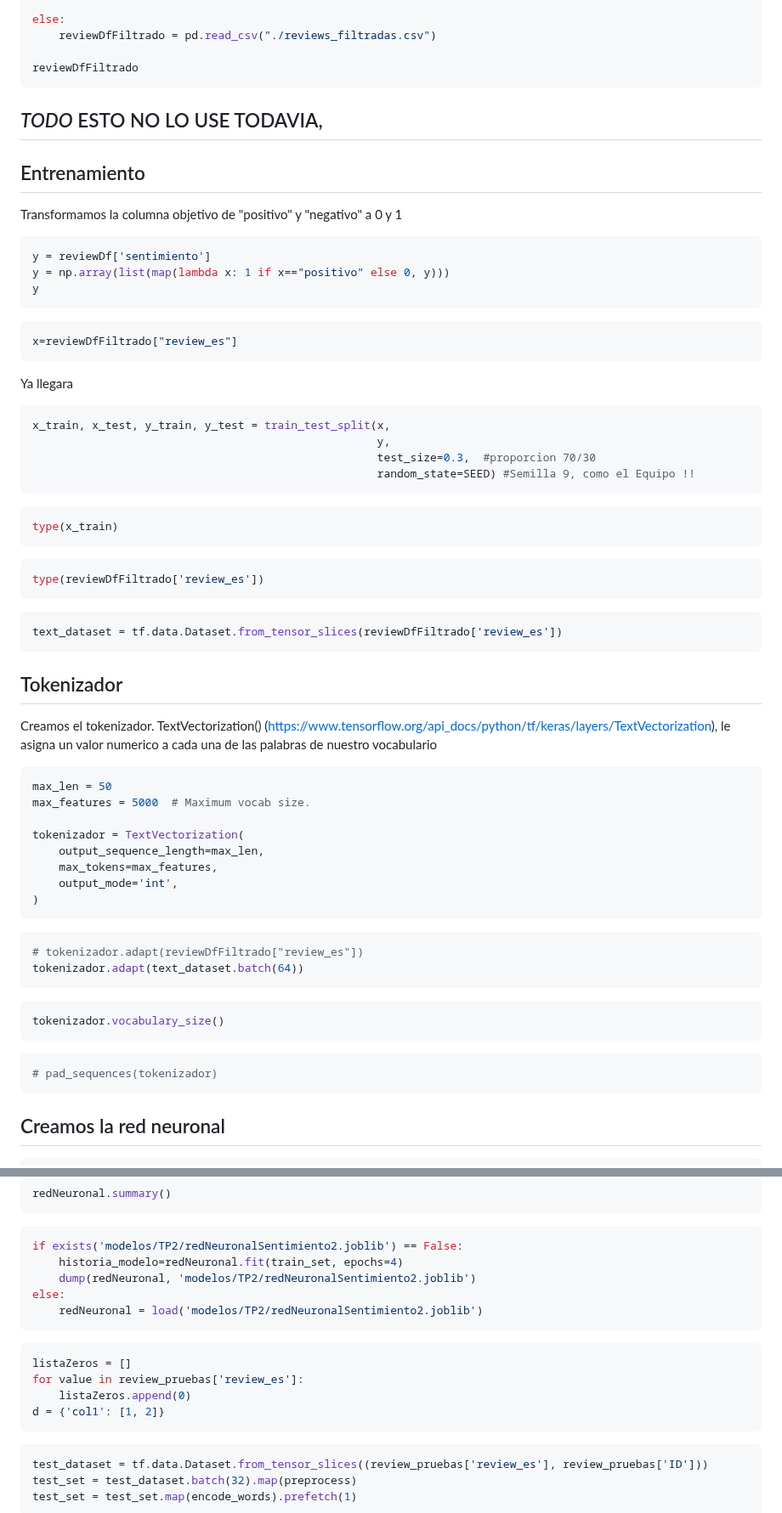
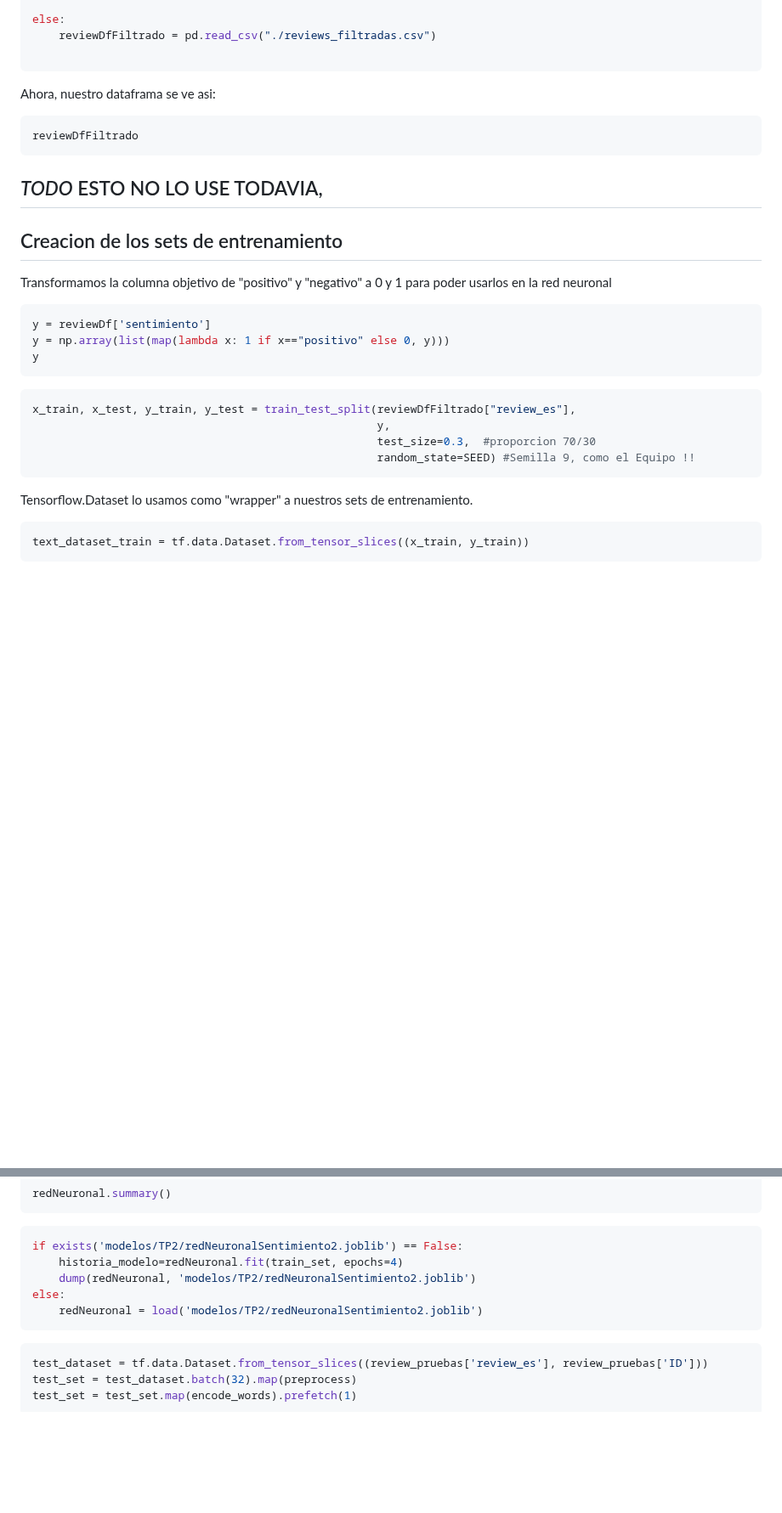
Before and after one commit to Los-persistentes-de-Pearson/7506R-1C2023-GRUPO09, a Markdown page: 7506R-1C2023-TP2-GRUPO09-CHP01.md, 2 parts joined by grey strips. Shown at 85% size. GitHub-like rendering; blank space fills up the shorter version.

````diff
--- a/7506R-1C2023-TP2-GRUPO09-CHP01.md
+++ b/7506R-1C2023-TP2-GRUPO09-CHP01.md
@@ -153,17 +155,22 @@ if not exists('reviews_filtradas.csv'):
 else:
     reviewDfFiltrado = pd.read_csv("./reviews_filtradas.csv")
 
+```
+
+
+Ahora, nuestro dataframa se ve asi:
+
+```python
 reviewDfFiltrado
 ```
-
 
 ## *TODO* ESTO NO LO USE TODAVIA,
 
 
-## Entrenamiento
+## Creacion de los sets de entrenamiento
 
 
-Transformamos la columna objetivo de "positivo" y "negativo" a 0 y 1
+Transformamos la columna objetivo de "positivo" y "negativo" a 0 y 1 para poder usarlos en la red neuronal
 
 ```python
 y = reviewDf['sentimiento']
@@ -172,59 +179,16 @@ y
 ```
 
 ```python
-x=reviewDfFiltrado["review_es"]
-```
-
-Ya llegara
-
-```python
-x_train, x_test, y_train, y_test = train_test_split(x,
+x_train, x_test, y_train, y_test = train_test_split(reviewDfFiltrado["review_es"],
                                                     y,
                                                     test_size=0.3,  #proporcion 70/30
                                                     random_state=SEED) #Semilla 9, como el Equipo !!
 ```
 
 
+Tensorflow.Dataset lo usamos como "wrapper" a nuestros sets de entrenamiento.
+
 ```python
-type(x_train)
+text_dataset_train = tf.data.Dataset.from_tensor_slices((x_train, y_train))
 ```
 
-```python
-type(reviewDfFiltrado['review_es'])
-```
-
-```python
-text_dataset = tf.data.Dataset.from_tensor_slices(reviewDfFiltrado['review_es'])
-```
-
-## Tokenizador
-
-
-Creamos el tokenizador. TextVectorization() (https://www.tensorflow.org/api_docs/python/tf/keras/layers/TextVectorization), le asigna un valor numerico a cada una de las palabras de nuestro vocabulario
-
-```python
-max_len = 50
-max_features = 5000  # Maximum vocab size.
-
-tokenizador = TextVectorization(
-    output_sequence_length=max_len,
-    max_tokens=max_features,
-    output_mode='int',
-)
-```
-
-```python
-# tokenizador.adapt(reviewDfFiltrado["review_es"])
-tokenizador.adapt(text_dataset.batch(64))
-```
-
-```python
-tokenizador.vocabulary_size()
-```
-
-```python
-# pad_sequences(tokenizador)
-```
-
-## Creamos la red neuronal
-
@@ -365,13 +284,6 @@ else:
 ```
 
 ```python
-listaZeros = []
-for value in review_pruebas['review_es']:
-    listaZeros.append(0)
-d = {'col1': [1, 2]}
-```
-
-```python
 test_dataset = tf.data.Dataset.from_tensor_slices((review_pruebas['review_es'], review_pruebas['ID']))
 test_set = test_dataset.batch(32).map(preprocess)
 test_set = test_set.map(encode_words).prefetch(1)
````
Also changed, not shown: other parts of 7506R-1C2023-TP2-GRUPO09-CHP01.md (+13 -56 lines).
